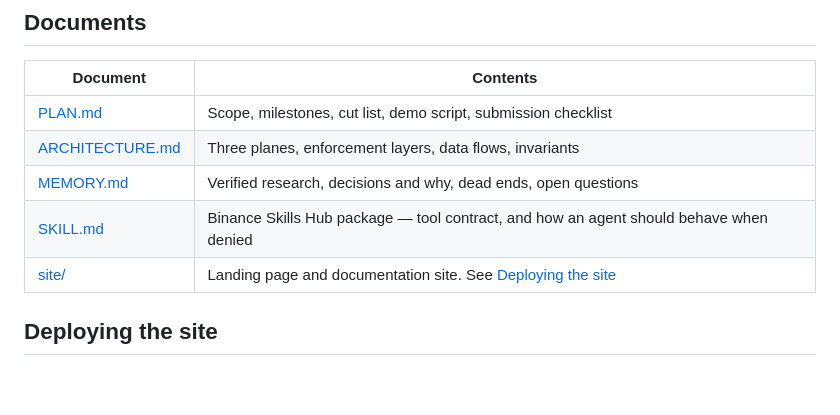
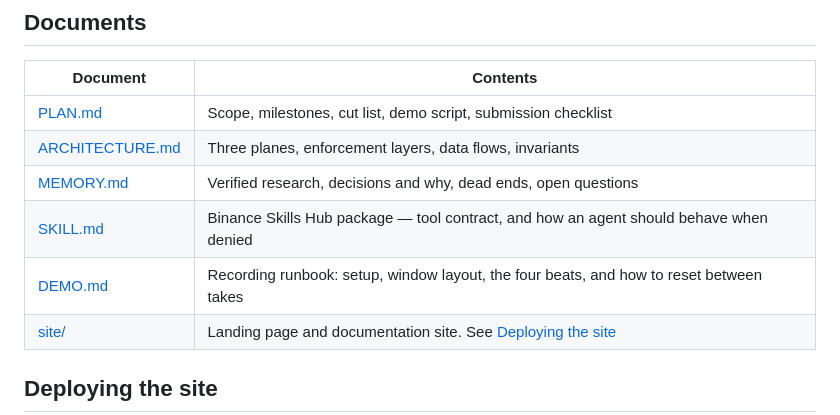
Before and after one commit to Ritapossible/Bonded, a Markdown page: README.md, the part around the change. Drawn GitHub-style; blank space fills up the shorter version.

Commit message:
Link the demo runbook from the README
Co-Authored-By: Claude Opus 5 <noreply@anthropic.com>
Claude-Session: https://claude.ai/code/session_01CbUsdpDj1iJGnMyZ6eP5jN

```diff
--- a/README.md
+++ b/README.md
@@ -176,6 +176,7 @@ them, because an agent that can read its limits can sit exactly inside them.
 | [ARCHITECTURE.md](./ARCHITECTURE.md) | Three planes, enforcement layers, data flows, invariants |
 | [MEMORY.md](./MEMORY.md) | Verified research, decisions and why, dead ends, open questions |
 | [SKILL.md](./SKILL.md) | Binance Skills Hub package — tool contract, and how an agent should behave when denied |
+| [DEMO.md](./DEMO.md) | Recording runbook: setup, window layout, the four beats, and how to reset between takes |
 | [site/](./site) | Landing page and documentation site. See [Deploying the site](#deploying-the-site) |
 
 ## Deploying the site
```
